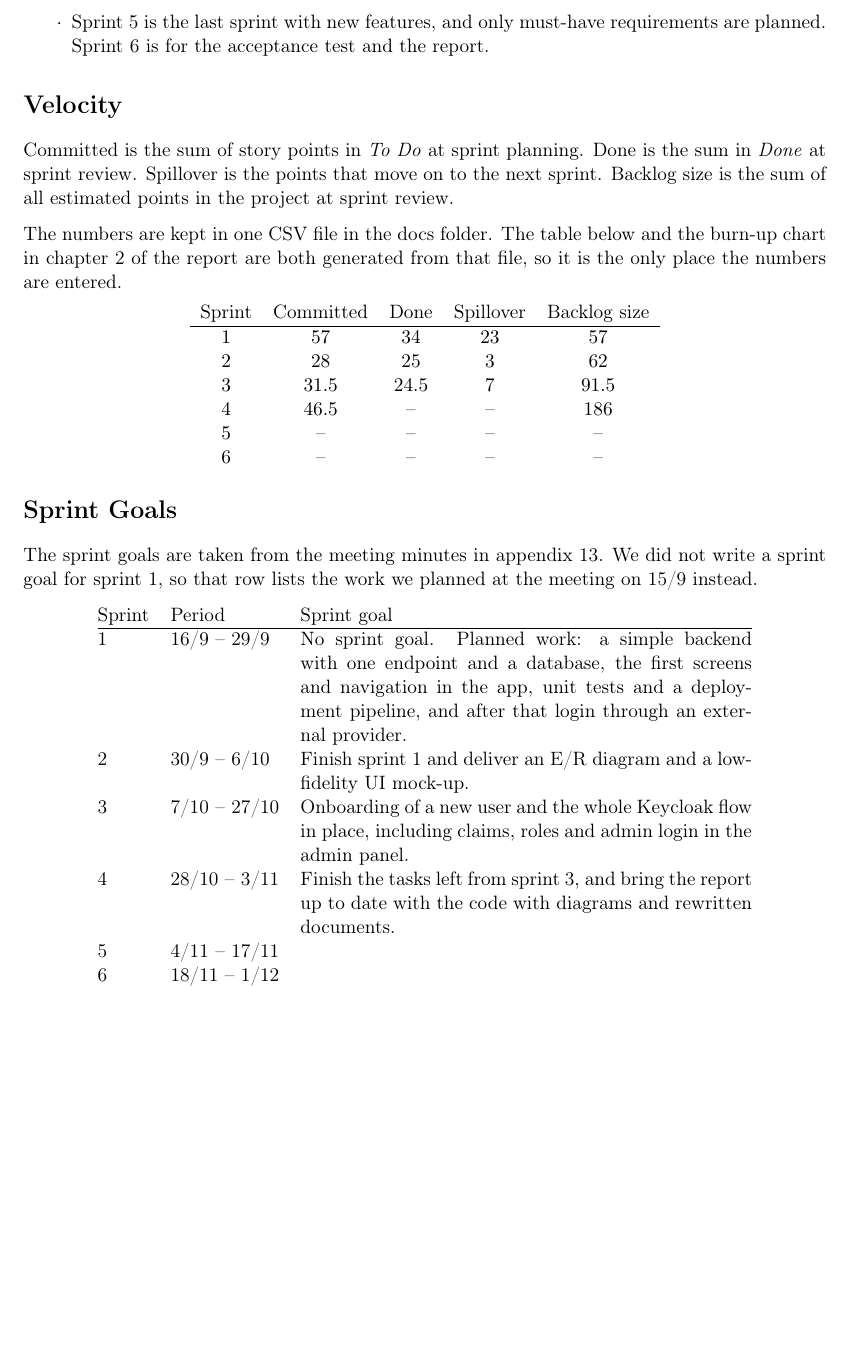
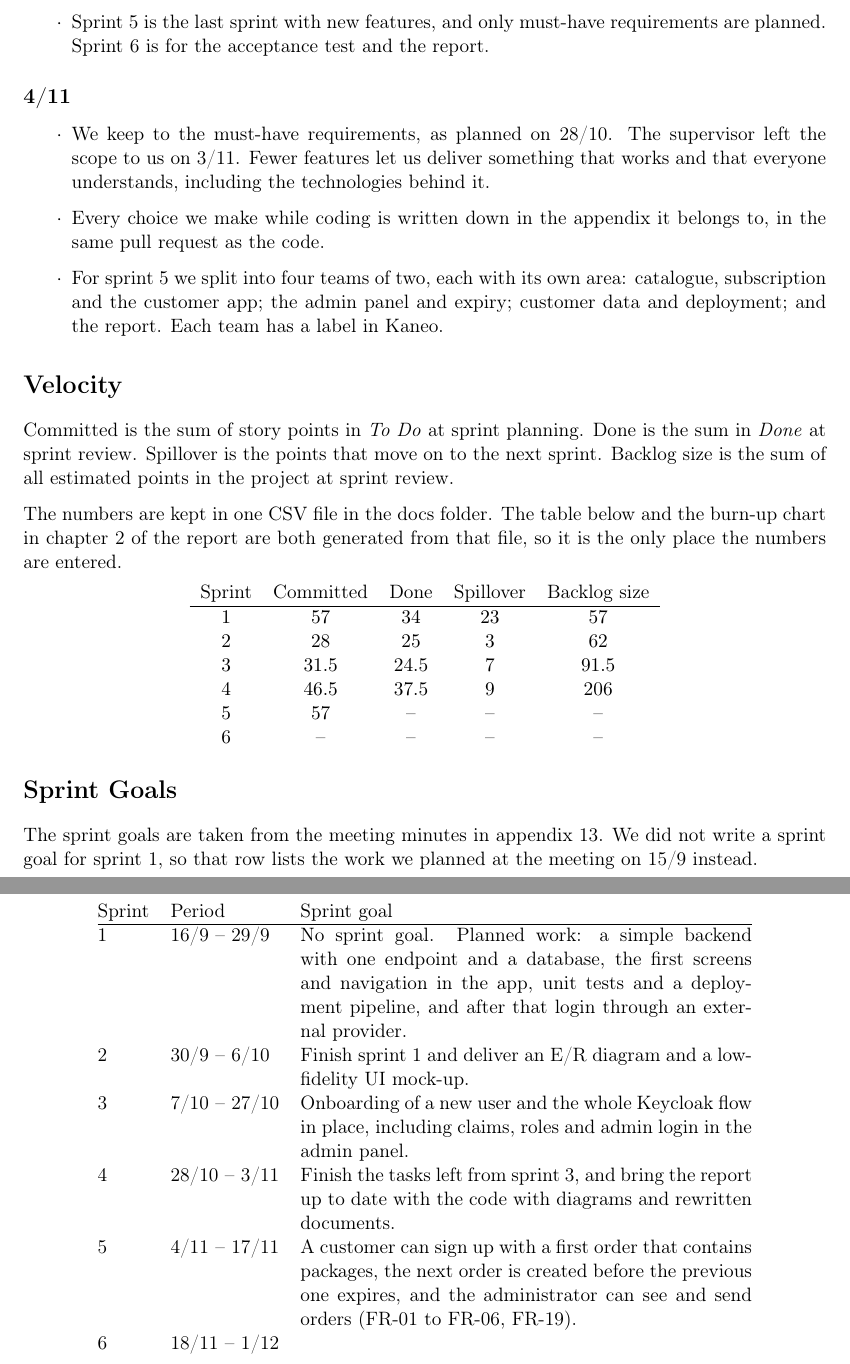
Before and after one commit to Mosekjaer/prepmeup, a LaTeX document (docs/appendices/process/10-method/02-method-and-process.tex, which reads docs/assets/data/sprint-velocity.csv): part of page 3 of 3 before the commit and two parts of pages 3 and 4 of 4 after it, the two joined at a grey line, cut so that both start at the same text, the shorter picture padded with empty space. Compiled offline with pdfLaTeX.

Commit message:
docs: record sprint 4 velocity and sprint 5 goal
Done 37.5 assumes the 15 sprint 4 tasks in In Review are approved. Spillover is the database, integration plan, network appendix and velocity tasks. Scope is the sum of all estimated tasks in Kaneo on 4/11.

```diff
--- a/docs/appendices/process/10-method/02-method-and-process.tex
+++ b/docs/appendices/process/10-method/02-method-and-process.tex
@@ -90,6 +90,13 @@
     \item Sprint 5 is the last sprint with new features, and only must-have requirements are planned. Sprint 6 is for the acceptance test and the report.
 \end{itemize}
 
+\subsection*{4/11}
+\begin{itemize}
+    \item We keep to the must-have requirements, as planned on 28/10. The supervisor left the scope to us on 3/11. Fewer features let us deliver something that works and that everyone understands, including the technologies behind it.
+    \item Every choice we make while coding is written down in the appendix it belongs to, in the same pull request as the code.
+    \item For sprint 5 we split into four teams of two, each with its own area: catalogue, subscription and the customer app; the admin panel and expiry; customer data and deployment; and the report. Each team has a label in Kaneo.
+\end{itemize}
+
 \section*{Velocity}
 Committed is the sum of story points in \emph{To Do} at sprint planning. Done is the sum in \emph{Done} at sprint review. Spillover is the points that move on to the next sprint. Backlog size is the sum of all estimated points in the project at sprint review.
 
@@ -118,7 +125,7 @@ Sprint & Period & Sprint goal \\ \hline
 2 & 30/9 -- 6/10 & Finish sprint 1 and deliver an E/R diagram and a low-fidelity UI mock-up. \\
 3 & 7/10 -- 27/10 & Onboarding of a new user and the whole Keycloak flow in place, including claims, roles and admin login in the admin panel. \\
 4 & 28/10 -- 3/11 & Finish the tasks left from sprint 3, and bring the report up to date with the code with diagrams and rewritten documents. \\
-5 & 4/11 -- 17/11 & \\
+5 & 4/11 -- 17/11 & A customer can sign up with a first order that contains packages, the next order is created before the previous one expires, and the administrator can see and send orders (FR-01 to FR-06, FR-19). \\
 6 & 18/11 -- 1/12 & \\
 \end{tabular}
 \end{center}
--- a/docs/assets/data/sprint-velocity.csv
+++ b/docs/assets/data/sprint-velocity.csv
@@ -2,6 +2,6 @@ sprint,committed,done,spillover,scope
 1,57,34,23,57
 2,28,25,3,62
 3,31.5,24.5,7,91.5
-4,46.5,,,186
-5,,,,
+4,46.5,37.5,9,206
+5,57,,,
 6,,,,
```
